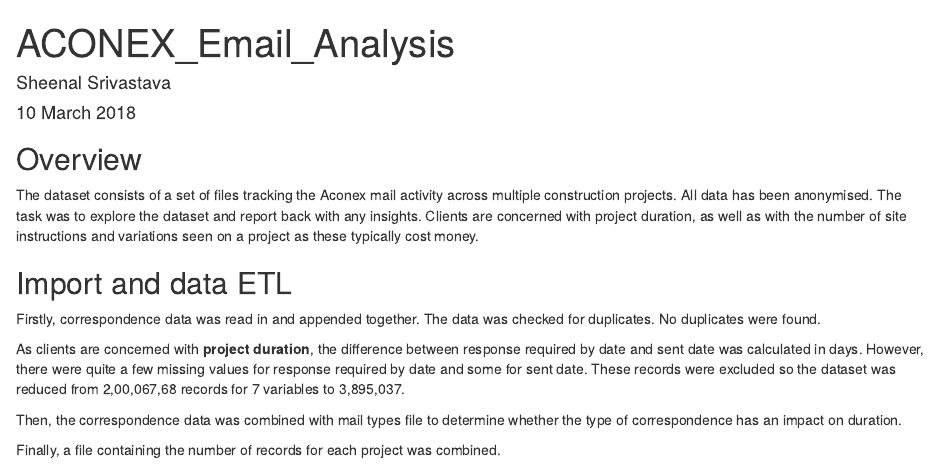
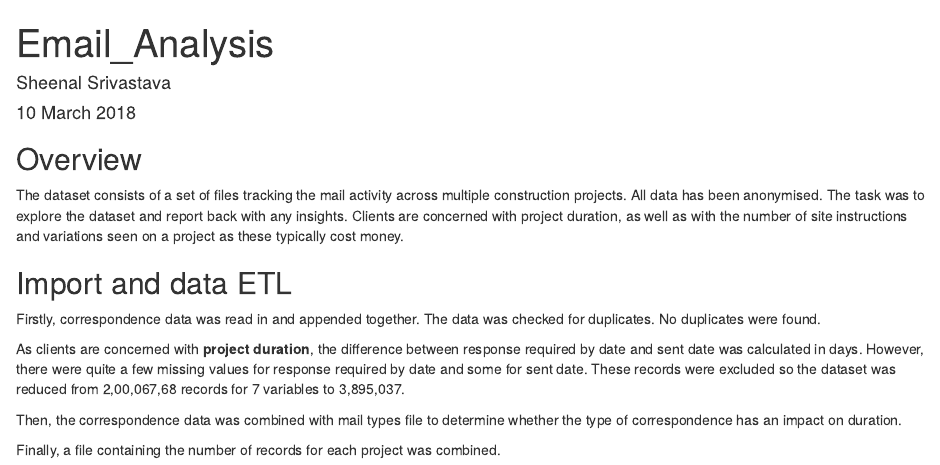
Before and after one commit to shedoesdatascience/email_analysis, an R Markdown document (email_analysis_documentation.Rmd): the page in a window 1100 px wide, from its top. Rendered offline with R 4.5, knitr and Pandoc, with nearby package versions; some code elsewhere in the file could not run offline.

Commit message:
Update email_analysis_documentation.Rmd

````diff
--- a/email_analysis_documentation.Rmd
+++ b/email_analysis_documentation.Rmd
@@ -1,5 +1,5 @@
 ---
-title: "ACONEX_Email_Analysis"
+title: "Email_Analysis"
 author: "Sheenal Srivastava"
 date: "10 March 2018"
 output: html_document
@@ -10,7 +10,7 @@
 ```
 
 ## Overview
-The dataset consists of a set of files tracking the Aconex mail activity across multiple construction projects. All data has been anonymised.
+The dataset consists of a set of files tracking the mail activity across multiple construction projects. All data has been anonymised.
 The task was to explore the dataset and report back with any insights.
 Clients are concerned with project duration, as well as with the number of site instructions and variations seen on a project as these typically cost money.
 
````
